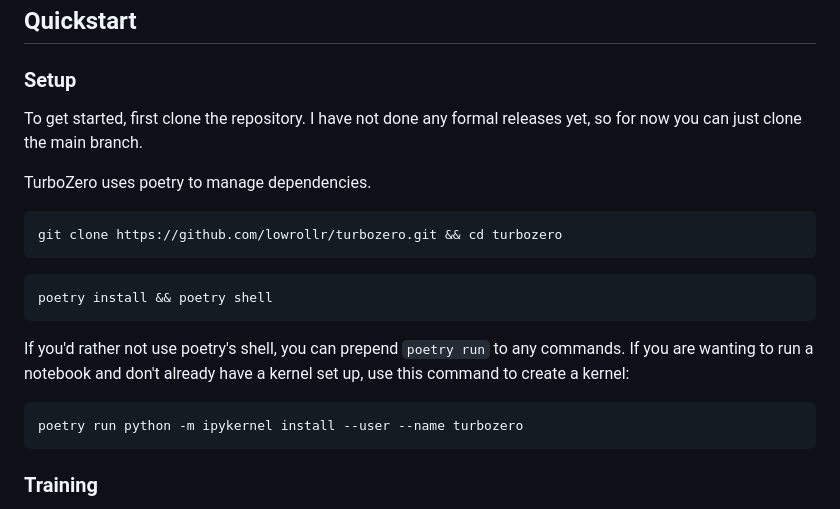
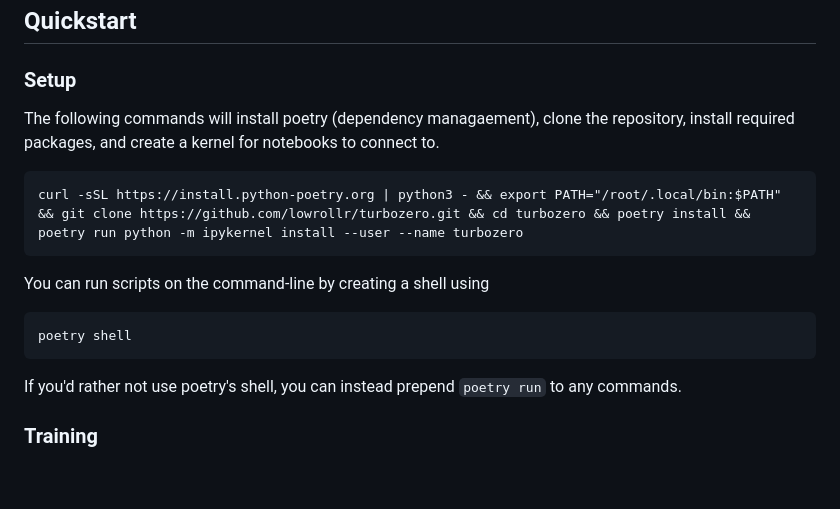
Before and after one commit to lowrollr/turbozero, a Markdown page: README.md, the part around the change. GitHub-like rendering; blank space fills up the shorter version.

Commit message:
update setup instructions

````diff
--- a/README.md
+++ b/README.md
@@ -53,21 +53,16 @@ Demo mode provides the option to step through a game alongside an algorithm, whi
 
 ## Quickstart
 ### Setup
-To get started, first clone the repository. I have not done any formal releases yet, so for now you can just clone the main branch.
-
-TurboZero uses poetry to manage dependencies.
+The following commands will install poetry (dependency managaement), clone the repository, install required packages, and create a kernel for notebooks to connect to.
 
 ```terminal
-git clone https://github.com/lowrollr/turbozero.git && cd turbozero
+curl -sSL https://install.python-poetry.org | python3 - && export PATH="/root/.local/bin:$PATH" && git clone https://github.com/lowrollr/turbozero.git && cd turbozero && poetry install && poetry run python -m ipykernel install --user --name turbozero
 ```
+You can run scripts on the command-line by creating a shell using
 ```terminal
-poetry install && poetry shell
+poetry shell
 ```
-If you'd rather not use poetry's shell, you can prepend `poetry run` to any commands.
-If you are wanting to run a notebook and don't already have a kernel set up, use this command to create a kernel:
-```terminal
-poetry run python -m ipykernel install --user --name turbozero
-```
+If you'd rather not use poetry's shell, you can instead prepend `poetry run` to any commands.
 
 ### Training
 To get started training a simple model, you can use one of the following commands, which load example configurations I've included for demonstration purposes. These commands will train a model and run periodic evaluation steps to track progress.
````
